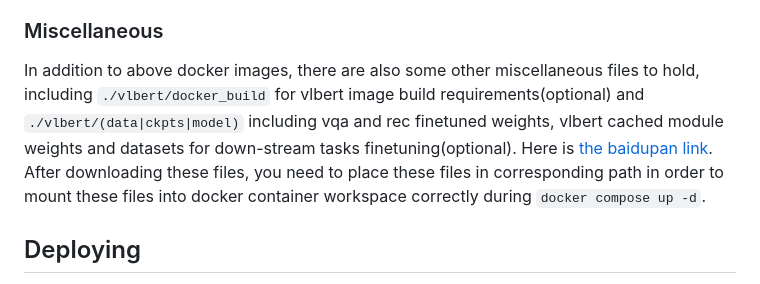
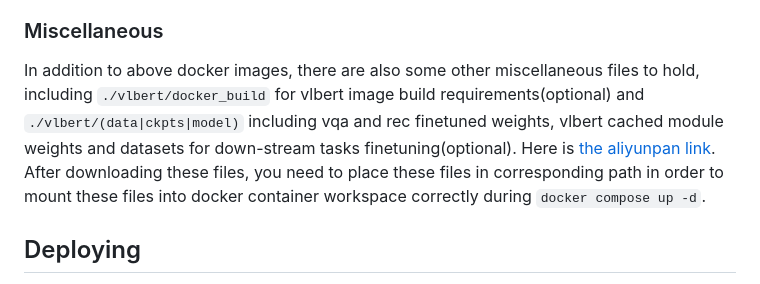
Before and after one commit to XIRZC/rec2vqa, a Markdown page: README.md, the part around the change. Rendered like a GitHub page.

Commit message:
[UPD] README for typo aliyunpan not baidupan

```diff
--- a/README.md
+++ b/README.md
@@ -53,7 +53,7 @@ As mentioned in above, you can just directly run `docker compose up -d`, or buil
 
 ### Miscellaneous
 
-In addition to above docker images, there are also some other miscellaneous files to hold, including `./vlbert/docker_build` for vlbert image build requirements(optional) and `./vlbert/(data|ckpts|model)` including vqa and rec finetuned weights, vlbert cached module weights and datasets for down-stream tasks finetuning(optional). Here is [the baidupan link](https://www.alipan.com/s/jNcs6zVEuaq). After downloading these files, you need to place these files in corresponding path in order to mount these files into docker container workspace correctly during `docker compose up -d`.
+In addition to above docker images, there are also some other miscellaneous files to hold, including `./vlbert/docker_build` for vlbert image build requirements(optional) and `./vlbert/(data|ckpts|model)` including vqa and rec finetuned weights, vlbert cached module weights and datasets for down-stream tasks finetuning(optional). Here is [the aliyunpan link](https://www.alipan.com/s/jNcs6zVEuaq). After downloading these files, you need to place these files in corresponding path in order to mount these files into docker container workspace correctly during `docker compose up -d`.
 
 ## Deploying
 
```
